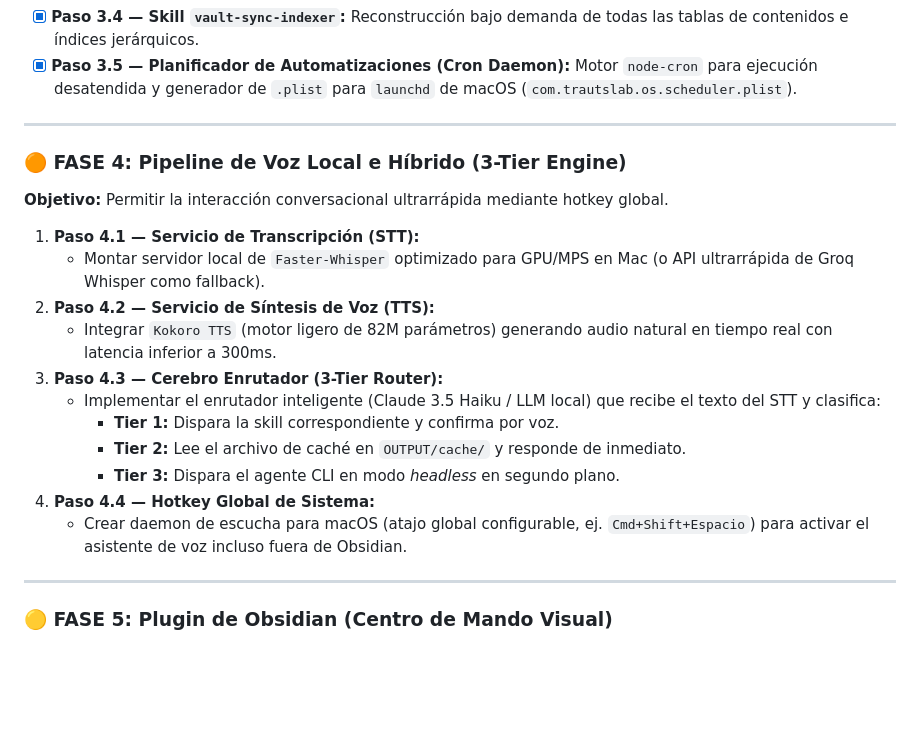
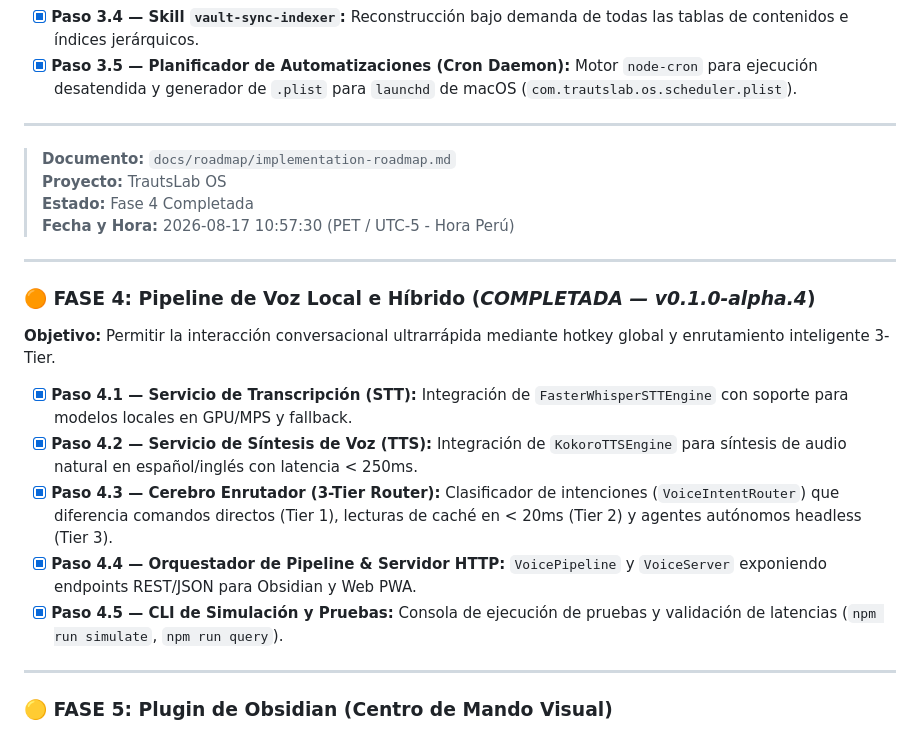
Before and after one commit to trautslab/TrautsLab-OS, a Markdown page: docs/roadmap/implementation-roadmap.md, the part around the change. Rendered like a GitHub page; blank space fills up the shorter version.

```diff
--- a/docs/roadmap/implementation-roadmap.md
+++ b/docs/roadmap/implementation-roadmap.md
@@ -94,20 +94,21 @@ gantt
 
 ---
 
-### 🟠 FASE 4: Pipeline de Voz Local e Híbrido (3-Tier Engine)
-**Objetivo:** Permitir la interacción conversacional ultrarrápida mediante hotkey global.
+> **Documento:** `docs/roadmap/implementation-roadmap.md`
+> **Proyecto:** TrautsLab OS
+> **Estado:** Fase 4 Completada
+> **Fecha y Hora:** 2026-08-17 10:57:30 (PET / UTC-5 - Hora Perú)
 
-1. **Paso 4.1 — Servicio de Transcripción (STT):**
-   - Montar servidor local de `Faster-Whisper` optimizado para GPU/MPS en Mac (o API ultrarrápida de Groq Whisper como fallback).
-2. **Paso 4.2 — Servicio de Síntesis de Voz (TTS):**
-   - Integrar `Kokoro TTS` (motor ligero de 82M parámetros) generando audio natural en tiempo real con latencia inferior a 300ms.
-3. **Paso 4.3 — Cerebro Enrutador (3-Tier Router):**
-   - Implementar el enrutador inteligente (Claude 3.5 Haiku / LLM local) que recibe el texto del STT y clasifica:
-     - **Tier 1:** Dispara la skill correspondiente y confirma por voz.
-     - **Tier 2:** Lee el archivo de caché en `OUTPUT/cache/` y responde de inmediato.
-     - **Tier 3:** Dispara el agente CLI en modo *headless* en segundo plano.
-4. **Paso 4.4 — Hotkey Global de Sistema:**
-   - Crear daemon de escucha para macOS (atajo global configurable, ej. `Cmd+Shift+Espacio`) para activar el asistente de voz incluso fuera de Obsidian.
+---
+
+### 🟠 FASE 4: Pipeline de Voz Local e Híbrido (*COMPLETADA — v0.1.0-alpha.4*)
+**Objetivo:** Permitir la interacción conversacional ultrarrápida mediante hotkey global y enrutamiento inteligente 3-Tier.
+
+- [x] **Paso 4.1 — Servicio de Transcripción (STT):** Integración de `FasterWhisperSTTEngine` con soporte para modelos locales en GPU/MPS y fallback.
+- [x] **Paso 4.2 — Servicio de Síntesis de Voz (TTS):** Integración de `KokoroTTSEngine` para síntesis de audio natural en español/inglés con latencia < 250ms.
+- [x] **Paso 4.3 — Cerebro Enrutador (3-Tier Router):** Clasificador de intenciones (`VoiceIntentRouter`) que diferencia comandos directos (Tier 1), lecturas de caché en < 20ms (Tier 2) y agentes autónomos headless (Tier 3).
+- [x] **Paso 4.4 — Orquestador de Pipeline & Servidor HTTP:** `VoicePipeline` y `VoiceServer` exponiendo endpoints REST/JSON para Obsidian y Web PWA.
+- [x] **Paso 4.5 — CLI de Simulación y Pruebas:** Consola de ejecución de pruebas y validación de latencias (`npm run simulate`, `npm run query`).
 
 ---
 
```
Also changed, not shown: CHANGELOG.md (+12 -1 lines).
